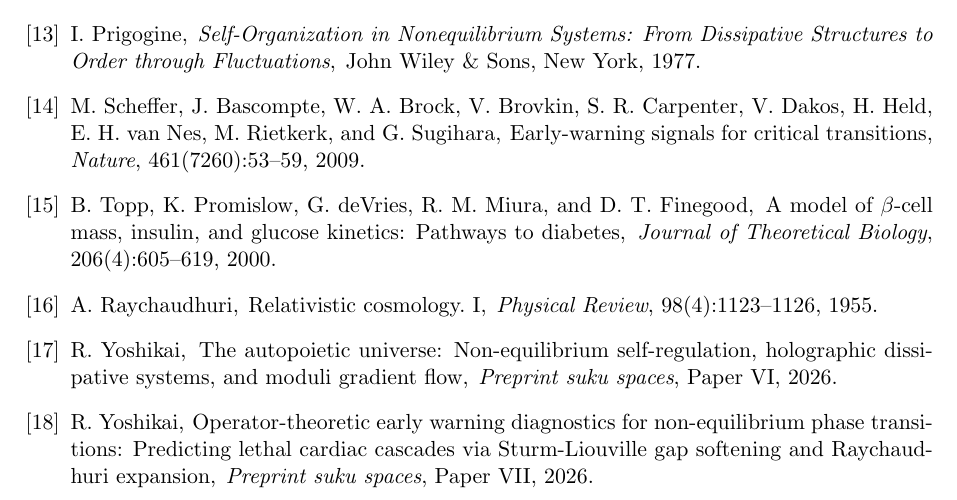
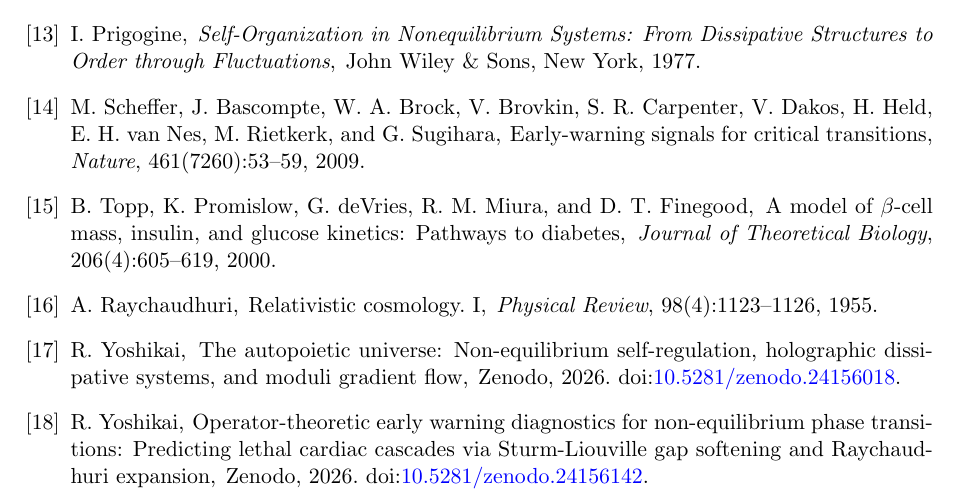
Before and after one commit to sukuyoshi/metabolic_immune_dynamics, a LaTeX paper (Paper_VIII_Metabolic_Attractor_Steering.tex): part of page 10 of 10, cut so that both start at the same text. Compiled offline with pdfLaTeX.

Commit message:
Add Paper VI and Paper VII Zenodo DOIs to references and commit compiled PDF

```diff
--- a/Paper_VIII_Metabolic_Attractor_Steering.tex
+++ b/Paper_VIII_Metabolic_Attractor_Steering.tex
@@ -6,6 +6,7 @@
 \usepackage{cite}
 \usepackage{booktabs}
 \usepackage{array}
+\usepackage{tabularx}
 \usepackage{hyperref}
 
 \hypersetup{
@@ -412,12 +413,12 @@ A.~Raychaudhuri,
 \bibitem{Yoshikai2026f}
 R.~Yoshikai,
 \newblock The autopoietic universe: Non-equilibrium self-regulation, holographic dissipative systems, and moduli gradient flow,
-\newblock \emph{Preprint suku spaces}, Paper VI, 2026.
+\newblock Zenodo, 2026. doi:\href{https://doi.org/10.5281/zenodo.24156018}{10.5281/zenodo.24156018}.
 
 \bibitem{Yoshikai2026g}
 R.~Yoshikai,
 \newblock Operator-theoretic early warning diagnostics for non-equilibrium phase transitions: Predicting lethal cardiac cascades via Sturm-Liouville gap softening and Raychaudhuri expansion,
-\newblock \emph{Preprint suku spaces}, Paper VII, 2026.
+\newblock Zenodo, 2026. doi:\href{https://doi.org/10.5281/zenodo.24156142}{10.5281/zenodo.24156142}.
 
 \end{thebibliography}
 
```
Also changed, not shown: Paper_VIII_Metabolic_Attractor_Steering.pdf (added), 1 other file.
